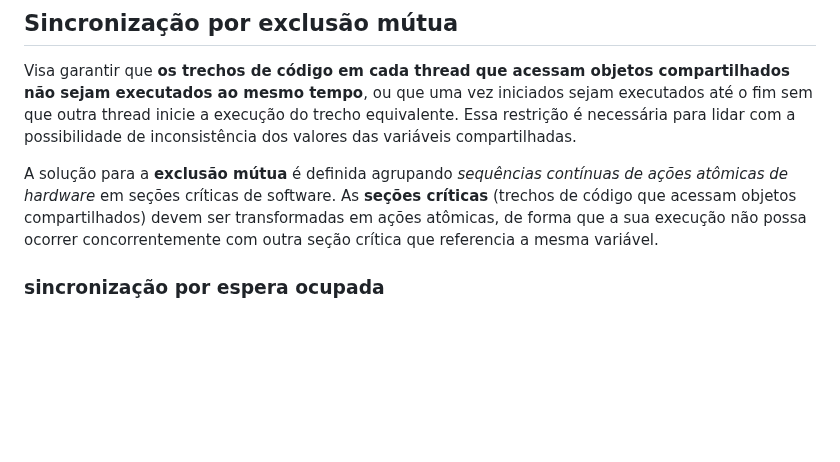
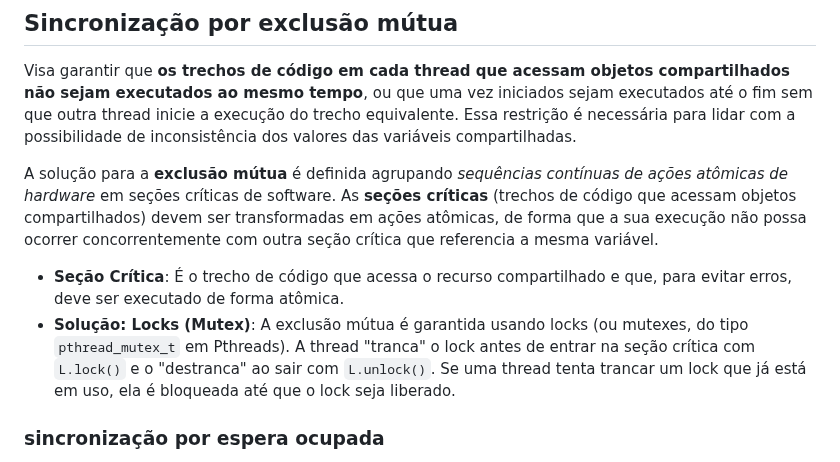
Before and after one commit to DaviMattos14/obsidian_notebook, a Markdown page: Programação Concorrente/Resumo Programação Concorrente.md, the part around the change. GitHub-like rendering; blank space fills up the shorter version.

Commit message:
2025-09-15 19:52:27

```diff
--- a/Programação Concorrente/Resumo Programação Concorrente.md
+++ b/Programação Concorrente/Resumo Programação Concorrente.md
@@ -398,6 +398,8 @@ Visa garantir que **os trechos de código em cada thread que acessam objetos com
 
 A solução para a **exclusão mútua** é definida agrupando *sequências contínuas de ações atômicas de hardware* em seções críticas de software. As **seções críticas** (trechos de código que acessam objetos compartilhados) devem ser transformadas em ações atômicas, de forma que a sua execução não possa ocorrer concorrentemente com outra seção crítica que referencia a mesma variável.
 
+- **Seção Crítica**: É o trecho de código que acessa o recurso compartilhado e que, para evitar erros, deve ser executado de forma atômica.
+- **Solução: Locks (Mutex)**: A exclusão mútua é garantida usando locks (ou mutexes, do tipo `pthread_mutex_t` em Pthreads). A thread "tranca" o lock antes de entrar na seção crítica com `L.lock()` e o "destranca" ao sair com `L.unlock()`. Se uma thread tenta trancar um lock que já está em uso, ela é bloqueada até que o lock seja liberado.
 ### sincronização por espera ocupada
 A sincronização por espera ocupada faz com que a thread fique continuamente testando o valor de uma determinada variável até que esse valor lhe permita executar a sua seção crítica com exclusividade. Para implementar esse mecanismo de sincronização é necessário dispor de instruções de máquina que permitam ler e escrever em localizações da memória de forma atômica.
 O principal problema da solução por espera ocupada é que ela gasta ciclos de CPU enquanto espera autorização para seguir com o seu fluxo de execução normal. A “espera ocupada” só faz sentido nos seguintes casos:
```
